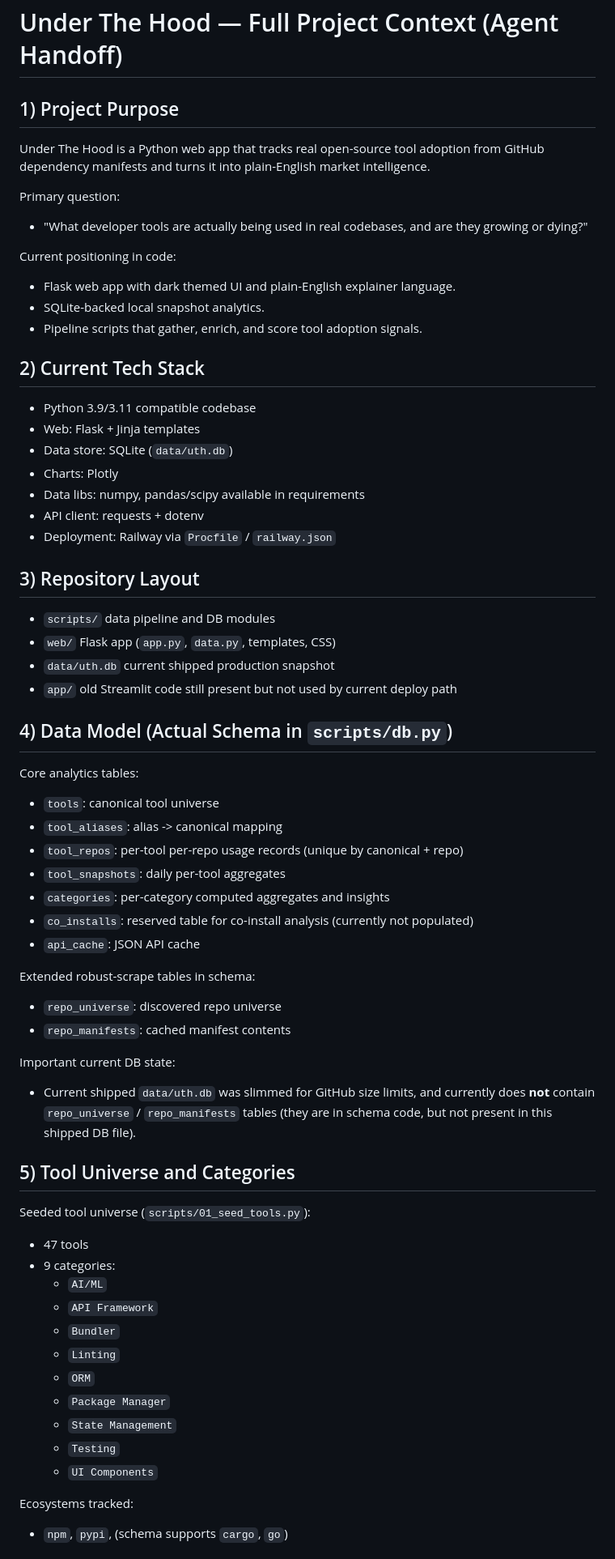
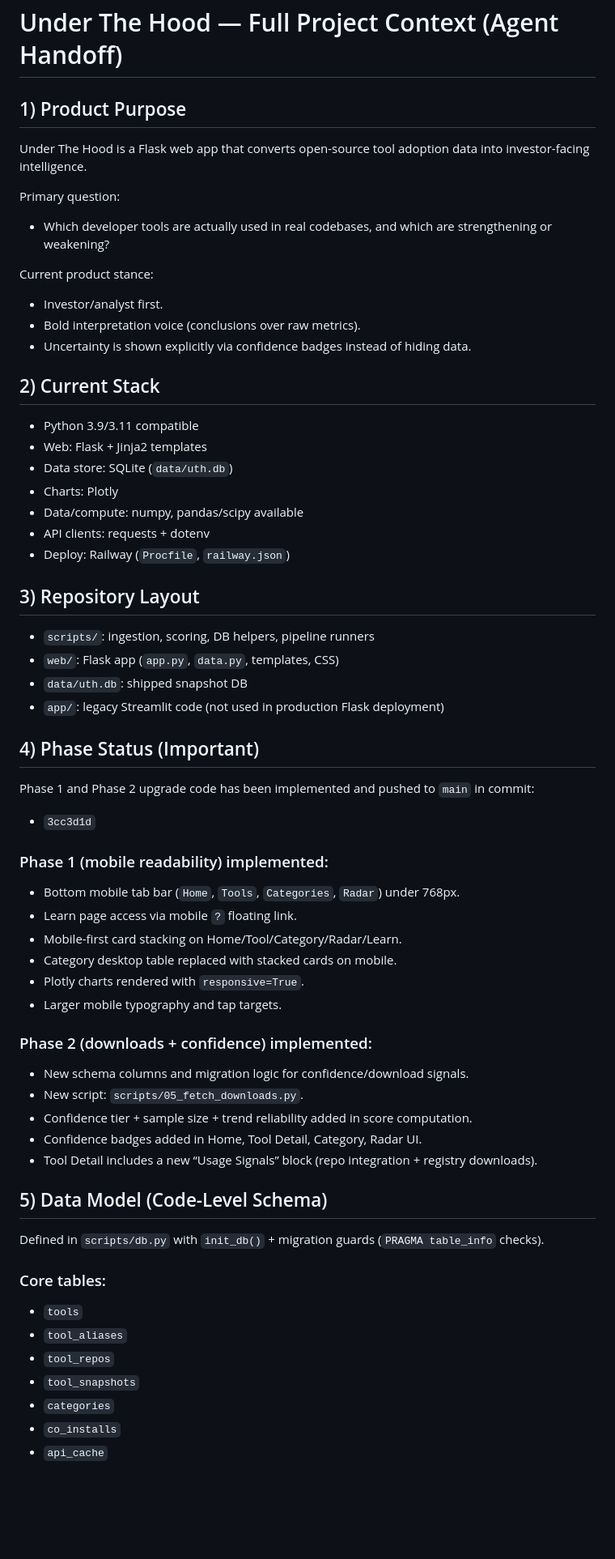
Before and after one commit to shivambhotika/under-the-hood, a Markdown page: context.md, the part around one of its changes. Shown at 81% size. Rendered like a GitHub page; blank space fills up the shorter version.

Commit message:
Refresh context handoff for Phase 1 and Phase 2

```diff
--- a/context.md
+++ b/context.md
@@ -1,62 +1,59 @@
 # Under The Hood — Full Project Context (Agent Handoff)
 
-## 1) Project Purpose
-Under The Hood is a Python web app that tracks real open-source tool adoption from GitHub dependency manifests and turns it into plain-English market intelligence.
+## 1) Product Purpose
+Under The Hood is a Flask web app that converts open-source tool adoption data into investor-facing intelligence.
 
 Primary question:
-- "What developer tools are actually being used in real codebases, and are they growing or dying?"
+- Which developer tools are actually used in real codebases, and which are strengthening or weakening?
 
-Current positioning in code:
-- Flask web app with dark themed UI and plain-English explainer language.
-- SQLite-backed local snapshot analytics.
-- Pipeline scripts that gather, enrich, and score tool adoption signals.
+Current product stance:
+- Investor/analyst first.
+- Bold interpretation voice (conclusions over raw metrics).
+- Uncertainty is shown explicitly via confidence badges instead of hiding data.
 
-## 2) Current Tech Stack
-- Python 3.9/3.11 compatible codebase
-- Web: Flask + Jinja templates
+## 2) Current Stack
+- Python 3.9/3.11 compatible
+- Web: Flask + Jinja2 templates
 - Data store: SQLite (`data/uth.db`)
 - Charts: Plotly
-- Data libs: numpy, pandas/scipy available in requirements
-- API client: requests + dotenv
-- Deployment: Railway via `Procfile` / `railway.json`
+- Data/compute: numpy, pandas/scipy available
+- API clients: requests + dotenv
+- Deploy: Railway (`Procfile`, `railway.json`)
 
 ## 3) Repository Layout
-- `scripts/` data pipeline and DB modules
-- `web/` Flask app (`app.py`, `data.py`, templates, CSS)
-- `data/uth.db` current shipped production snapshot
-- `app/` old Streamlit code still present but not used by current deploy path
+- `scripts/`: ingestion, scoring, DB helpers, pipeline runners
+- `web/`: Flask app (`app.py`, `data.py`, templates, CSS)
+- `data/uth.db`: shipped snapshot DB
+- `app/`: legacy Streamlit code (not used in production Flask deployment)
 
-## 4) Data Model (Actual Schema in `scripts/db.py`)
-Core analytics tables:
-- `tools`: canonical tool universe
-- `tool_aliases`: alias -> canonical mapping
-- `tool_repos`: per-tool per-repo usage records (unique by canonical + repo)
-- `tool_snapshots`: daily per-tool aggregates
-- `categories`: per-category computed aggregates and insights
-- `co_installs`: reserved table for co-install analysis (currently not populated)
-- `api_cache`: JSON API cache
+## 4) Phase Status (Important)
+Phase 1 and Phase 2 upgrade code has been implemented and pushed to `main` in commit:
+- `3cc3d1d`
 
-Extended robust-scrape tables in schema:
-- `repo_universe`: discovered repo universe
-- `repo_manifests`: cached manifest contents
+### Phase 1 (mobile readability) implemented:
+- Bottom mobile tab bar (`Home`, `Tools`, `Categories`, `Radar`) under 768px.
+- Learn page access via mobile `?` floating link.
+- Mobile-first card stacking on Home/Tool/Category/Radar/Learn.
+- Category desktop table replaced with stacked cards on mobile.
+- Plotly charts rendered with `responsive=True`.
+- Larger mobile typography and tap targets.
 
-Important current DB state:
-- Current shipped `data/uth.db` was slimmed for GitHub size limits, and currently does **not** contain `repo_universe` / `repo_manifests` tables (they are in schema code, but not present in this shipped DB file).
+### Phase 2 (downloads + confidence) implemented:
+- New schema columns and migration logic for confidence/download signals.
+- New script: `scripts/05_fetch_downloads.py`.
+- Confidence tier + sample size + trend reliability added in score computation.
+- Confidence badges added in Home, Tool Detail, Category, Radar UI.
+- Tool Detail includes a new “Usage Signals” block (repo integration + registry downloads).
 
-## 5) Tool Universe and Categories
-Seeded tool universe (`scripts/01_seed_tools.py`):
-- 47 tools
-- 9 categories:
-  - `AI/ML`
-  - `API Framework`
-  - `Bundler`
-  - `Linting`
-  - `ORM`
-  - `Package Manager`
-  - `State Management`
-  - `Testing`
-  - `UI Components`
+## 5) Data Model (Code-Level Schema)
+Defined in `scripts/db.py` with `init_db()` + migration guards (`PRAGMA table_info` checks).
 
-Ecosystems tracked:
-- `npm`, `pypi`, (schema supports `cargo`, `go`)
+### Core tables:
+- `tools`
+- `tool_aliases`
+- `tool_repos`
+- `tool_snapshots`
+- `categories`
+- `co_installs`
+- `api_cache`
 
```
Also changed, not shown: other parts of context.md (+189 -203 lines).
